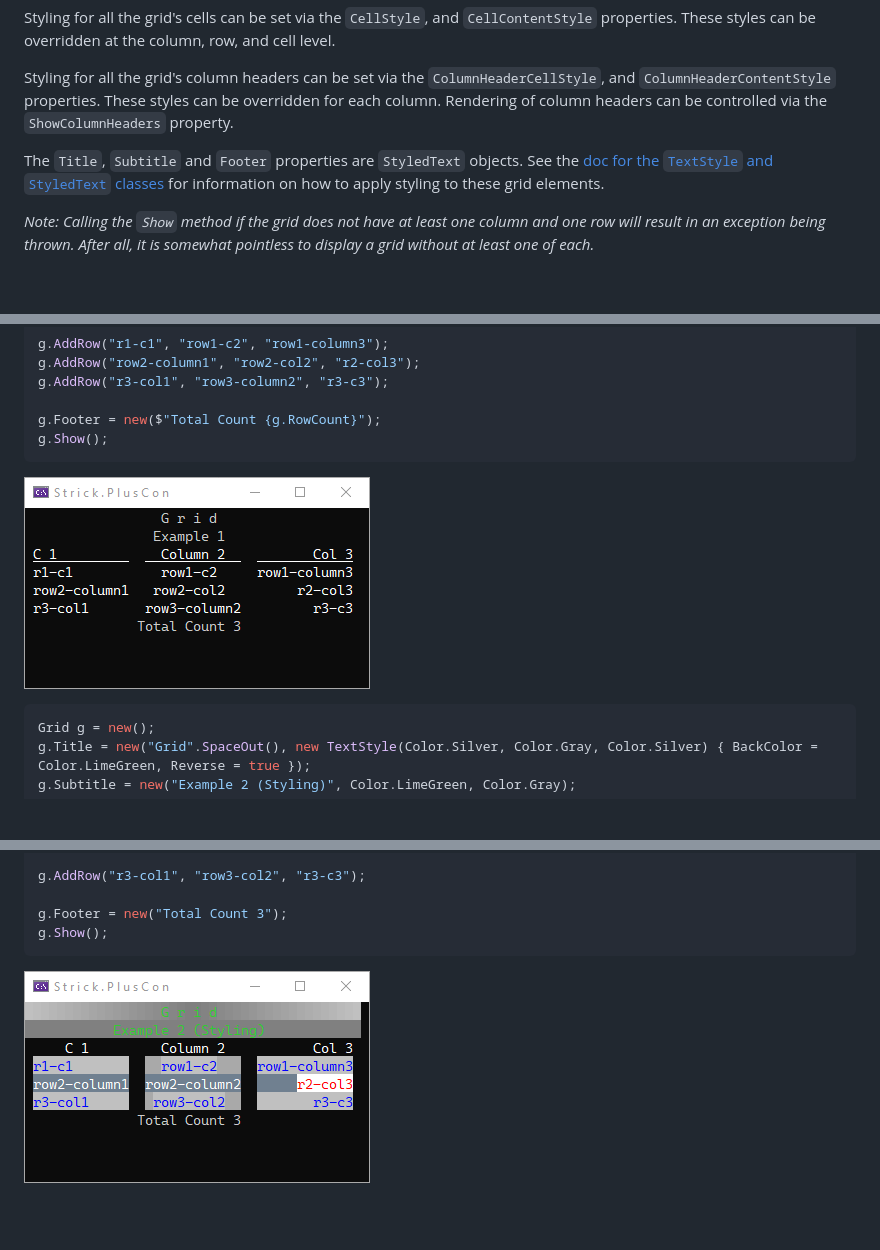
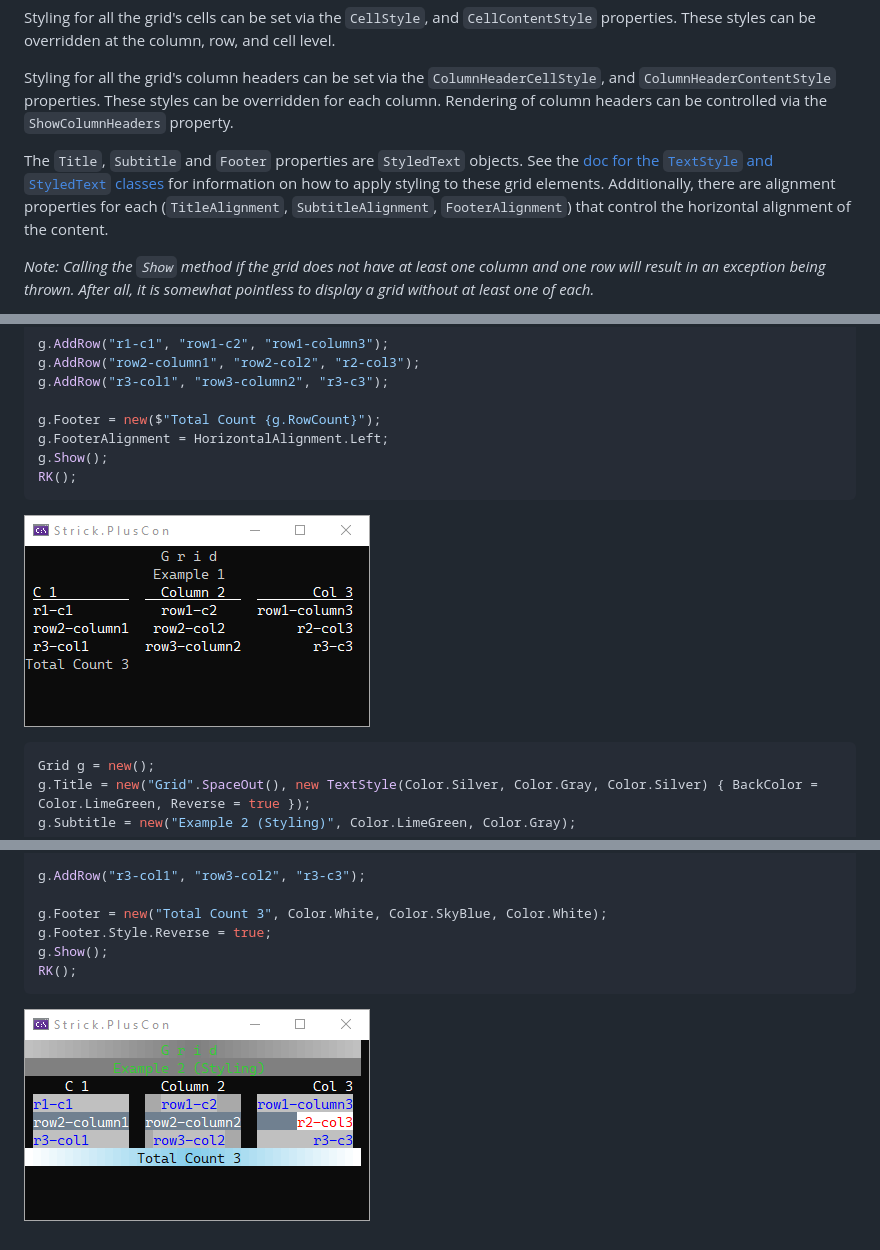
Before and after one commit to StrickTechnologies/Strick.PlusCon, a Markdown page: docs/grid.md, 3 parts joined by grey strips. Rendered like a GitHub page; pictures changed too: SampleImages/ex_grid_1.png, SampleImages/ex_grid_2.png; blank space fills up the shorter version.

Commit message:
Grid - title, subtitle, footer horizontal alignment

````diff
--- a/docs/grid.md
+++ b/docs/grid.md
@@ -23,7 +23,9 @@ controlled via the `ShowColumnHeaders` property.
 
 The `Title`, `Subtitle` and `Footer` properties are `StyledText` objects.
 See the [doc for the `TextStyle` and `StyledText` classes](textStyle.md#styledtext-class)
-for information on how to apply styling to these grid elements.
+for information on how to apply styling to these grid elements. Additionally, there are
+alignment properties for each (`TitleAlignment`, `SubtitleAlignment`, `FooterAlignment`)
+that control the horizontal alignment of the content.
 
 *Note: Calling the `Show` method if the grid does not have at least one column and one row will
 result in an exception being thrown. After all, it is somewhat pointless to display a grid
@@ -171,7 +173,9 @@ g.AddRow("row2-column1", "row2-col2", "r2-col3");
 g.AddRow("r3-col1", "row3-column2", "r3-c3");
 
 g.Footer = new($"Total Count {g.RowCount}");
+g.FooterAlignment = HorizontalAlignment.Left;
 g.Show();
+RK();
 ```
 ![Example - Grid 1](https://raw.githubusercontent.com/StrickTechnologies/Strick.PlusCon/master/SampleImages/ex_grid_1.png)
 
@@ -208,7 +212,9 @@ cell.CellStyle = new(Color.White, Color.SlateGray);
 
 g.AddRow("r3-col1", "row3-col2", "r3-c3");
 
-g.Footer = new("Total Count 3");
+g.Footer = new("Total Count 3", Color.White, Color.SkyBlue, Color.White);
+g.Footer.Style.Reverse = true;
 g.Show();
+RK();
 ```
 ![Example - Grid 2](https://raw.githubusercontent.com/StrickTechnologies/Strick.PlusCon/master/SampleImages/ex_grid_2.png)
````
Also changed, not shown: other parts of docs/grid.md (+1 -1 lines), 4 other files.
